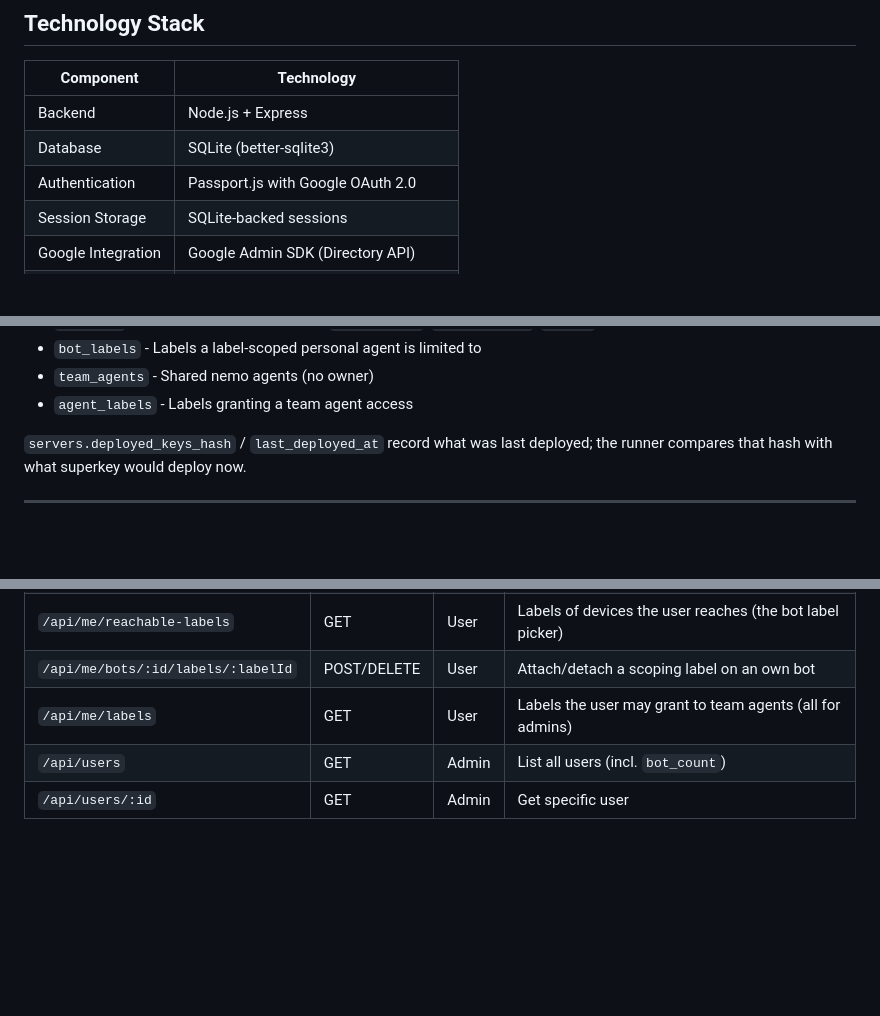
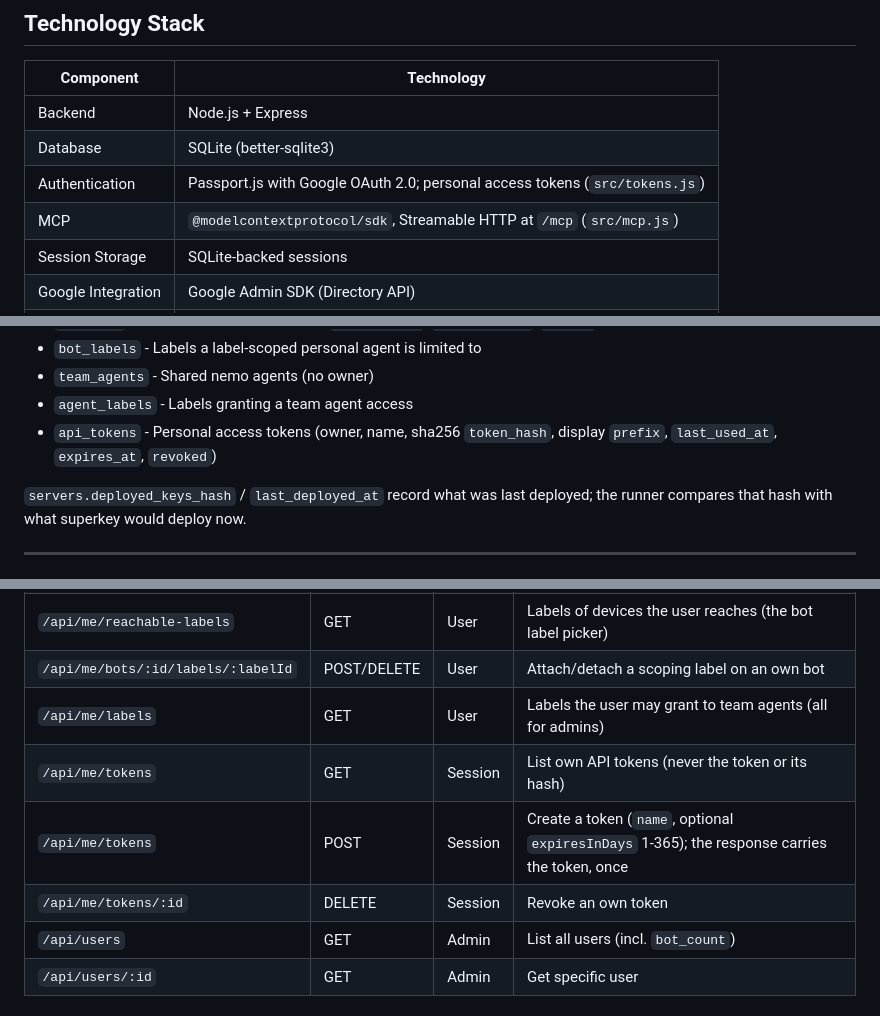
Before and after one commit to logivations/superkey, a Markdown page: docs/internal.md, 3 parts joined by grey strips. GitHub-like rendering; blank space fills up the shorter version.

```diff
--- a/docs/internal.md
+++ b/docs/internal.md
@@ -178,7 +178,8 @@ the user already has.
 |--------------------|----------------------------------------------------|
 | Backend            | Node.js + Express                                  |
 | Database           | SQLite (better-sqlite3)                            |
-| Authentication     | Passport.js with Google OAuth 2.0                  |
+| Authentication     | Passport.js with Google OAuth 2.0; personal access tokens (`src/tokens.js`) |
+| MCP                | `@modelcontextprotocol/sdk`, Streamable HTTP at `/mcp` (`src/mcp.js`) |
 | Session Storage    | SQLite-backed sessions                             |
 | Google Integration | Google Admin SDK (Directory API)                   |
 | Frontend           | Static HTML/JS served from `public/`               |
@@ -199,6 +200,8 @@ Key tables:
 - `bot_labels` - Labels a label-scoped personal agent is limited to
 - `team_agents` - Shared nemo agents (no owner)
 - `agent_labels` - Labels granting a team agent access
+- `api_tokens` - Personal access tokens (owner, name, sha256 `token_hash`,
+  display `prefix`, `last_used_at`, `expires_at`, `revoked`)
 
 `servers.deployed_keys_hash` / `last_deployed_at` record what was last
 deployed; the runner compares that hash with what superkey would deploy now.
@@ -451,6 +460,9 @@ All endpoints require authentication via Google SSO session unless noted.
 | `/api/me/reachable-labels`| GET    | User    | Labels of devices the user reaches (the bot label picker) |
 | `/api/me/bots/:id/labels/:labelId` | POST/DELETE | User | Attach/detach a scoping label on an own bot |
 | `/api/me/labels`          | GET    | User    | Labels the user may grant to team agents (all for admins) |
+| `/api/me/tokens`          | GET    | Session | List own API tokens (never the token or its hash) |
+| `/api/me/tokens`          | POST   | Session | Create a token (`name`, optional `expiresInDays` 1-365); the response carries the token, once |
+| `/api/me/tokens/:id`      | DELETE | Session | Revoke an own token |
 | `/api/users`              | GET    | Admin   | List all users (incl. `bot_count`)   |
 | `/api/users/:id`          | GET    | Admin   | Get specific user                    |
 
```
Also changed, not shown: other parts of docs/internal.md (+31 -1 lines), Readme.md (+40 -0 lines).
